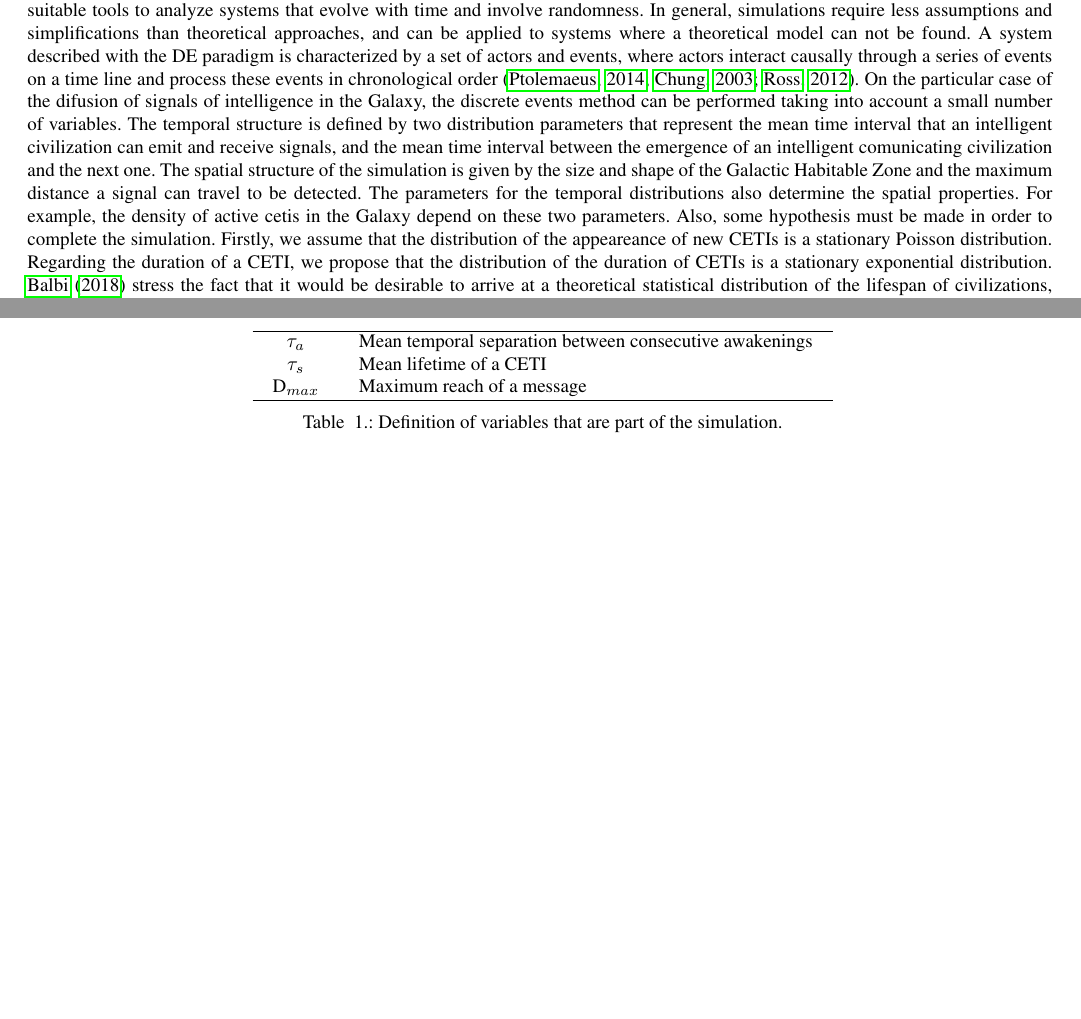
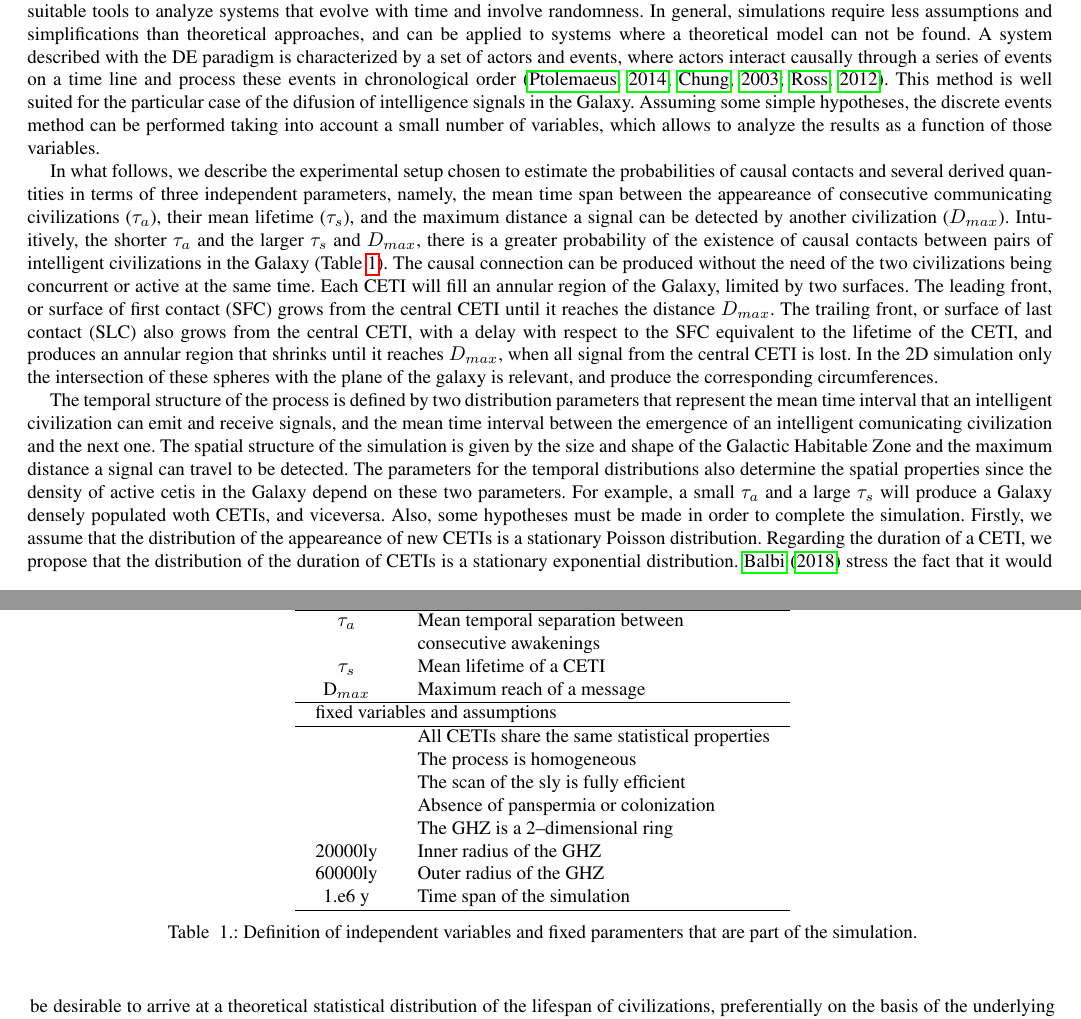
Before and after one commit to mlares/OTHER_paper, a LaTeX document (manuscript.tex): two parts of pages 2 and 3 of 11, joined at a grey line, cut so that both start at the same text, the shorter picture padded with empty space. Compiled offline with pdfLaTeX.

Commit message:
un poco mas de texto

```diff
--- a/manuscript.tex
+++ b/manuscript.tex
@@ -259,11 +246,52 @@ events on a time line and process these events in chronological order
 \citep{ptolemaeus_system_2014, chung_simulation_2003,
 simulation_ross_2012}.
 %
-On the particular case of the difusion of signals of intelligence in
-the Galaxy, the discrete events method can be performed taking into
-account a small number of variables.
+This method is well suited for the
+particular case of the difusion of intelligence signals in
+the Galaxy.
 %
-The temporal structure is defined by two distribution parameters that
+Assuming some simple hypotheses,
+the discrete events method can be performed taking into
+account a small number of variables, which allows to analyze the
+results as a function of those variables.
+
+
+In what follows, we describe the experimental setup chosen to estimate
+the probabilities of causal contacts and several derived quantities in
+terms of three independent parameters, namely, the mean time span
+between the appeareance of consecutive communicating civilizations
+($\tau_a$), their mean lifetime ($\tau_s$), and the maximum distance a
+signal can be detected by another civilization ($D_{max}$).
+%
+Intuitively, the shorter $\tau_a$ and the larger $\tau_s$ and
+$D_{max}$, there is a greater probability of the existence of causal
+contacts between pairs of intelligent civilizations in the Galaxy
+(Table \ref{T_simu}).
+%
+The causal connection can be produced without the need of the two
+civilizations being concurrent or active at the same time.
+%
+Each CETI will fill an annular region of the Galaxy, limited by two
+surfaces.
+%
+The leading front, or surface of first contact (SFC) grows from the
+central CETI until it reaches the distance $D_{max}$.
+%
+The trailing front, or surface of last contact (SLC) also grows from
+the central CETI, with a delay with respect to the SFC equivalent to
+the lifetime of the CETI, and produces an annular region that shrinks
+until it reaches $D_{max}$, when all signal from the central CETI is
+lost.
+%
+In the 2D simulation only the intersection of these spheres with the
+plane of the galaxy is relevant, and produce the corresponding
+circumferences.
+
+
+
+
+
+The temporal structure of the process is defined by two distribution parameters that
 represent the mean time interval that an intelligent civilization can
 emit and receive signals, and the mean time interval between the
 emergence of an intelligent comunicating civilization and the next
@@ -274,12 +302,13 @@ of the Galactic Habitable Zone and the maximum distance a signal can
 travel to be detected.
 %
 The parameters for the temporal distributions also determine the
-spatial properties.
-%
-For example, the density of active cetis in the Galaxy depend on these
+spatial properties since the density of active cetis in the Galaxy depend on these
 two parameters.
 %
-Also, some hypothesis must be made in order to complete the
+For example, a small $\tau_a$ and a large $\tau_s$ will produce a
+Galaxy densely populated woth CETIs, and viceversa.
+%
+Also, some hypotheses must be made in order to complete the
 simulation.
 %
 Firstly, we assume that the distribution of the appeareance of new
@@ -330,12 +359,28 @@ appeareance of life as we know it.
 \centering
 \begin{tabular}{cl}
 \hline
-   $\tau_{a}$ & Mean temporal separation between consecutive awakenings \\
+   \multicolumn{2}{l}{independent variables} \\
+\hline
+   $\tau_{a}$ & Mean temporal separation between\\
+              & consecutive awakenings \\
    $\tau_{s}$ & Mean lifetime of a CETI \\
    D$_{max}$ & Maximum reach of a message \\
 \hline
+\multicolumn{2}{l}{fixed variables and assumptions} \\
+\hline
+   & All CETIs share the same statistical properties\\
+   & The process is homogeneous \\
+   & The scan of the sly is fully efficient\\
+   & Absence of panspermia or colonization \\
+   & The GHZ is a 2--dimensional ring \\
+20000ly    & Inner radius of the GHZ \\
+60000ly    & Outer radius of the GHZ \\
+1.e6 y    & Time span of the simulation \\
+
+\hline
 \end{tabular}
-\caption{Definition of variables that are part of the simulation.}
+\caption{Definition of independent variables and fixed paramenters
+   that are part of the simulation.}
 \label{T_simu}
 \end{table}
 
```
Also changed, not shown: manuscript.tex (29 more changed lines).
